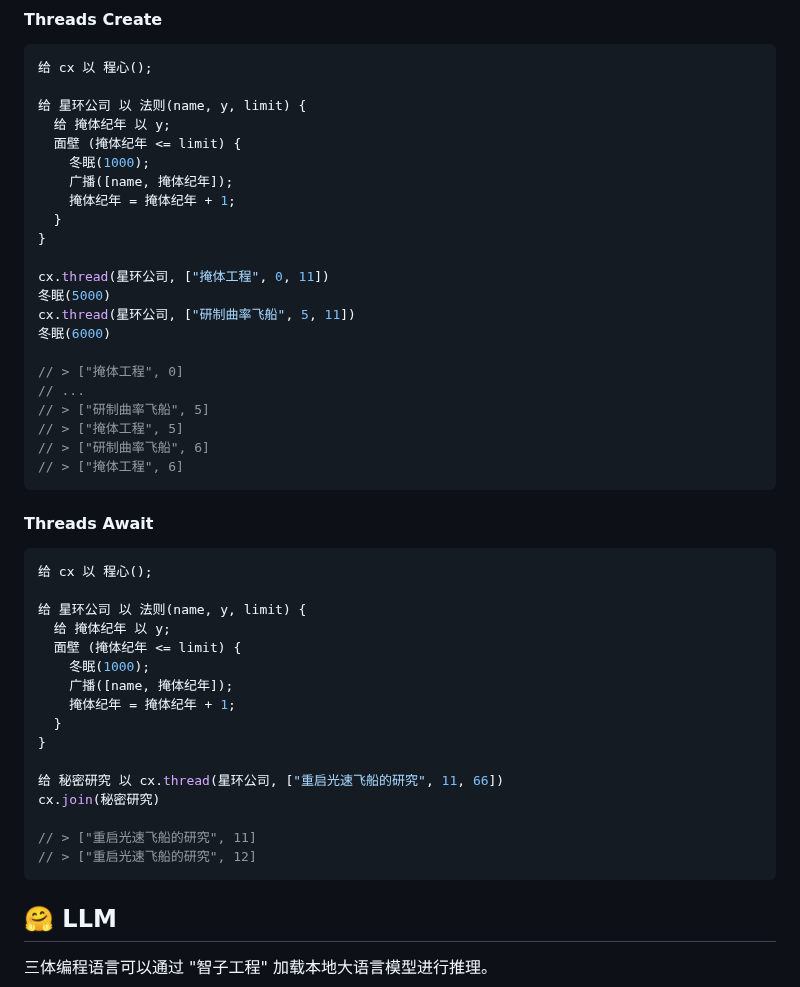
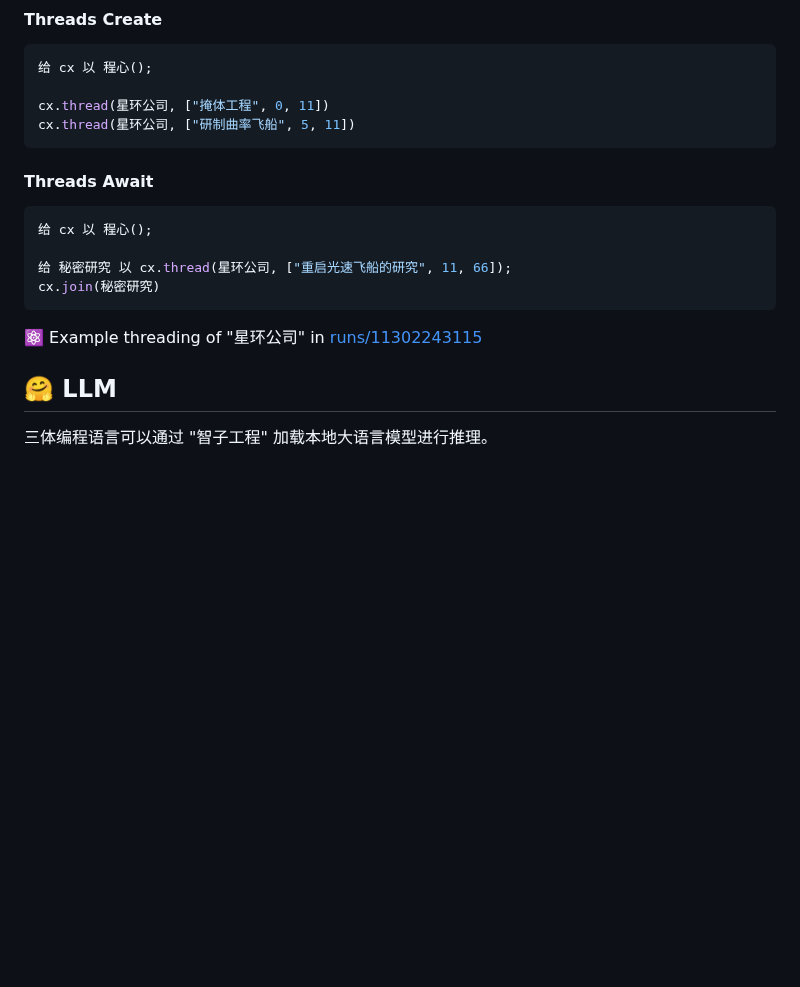
Before and after one commit to rustq/3body-lang, a Markdown page: README.md, the part around the change. Rendered like a GitHub page; blank space fills up the shorter version.

Commit message:
Update README doc of Theading

````diff
--- a/README.md
+++ b/README.md
@@ -227,26 +227,8 @@ Able to use threading to create and handle threads.
 ```rust
 给 cx 以 程心();
 
-给 星环公司 以 法则(name, y, limit) {
-  给 掩体纪年 以 y;
-  面壁 (掩体纪年 <= limit) {
-    冬眠(1000);
-    广播([name, 掩体纪年]);
-    掩体纪年 = 掩体纪年 + 1;
-  }
-}
-
 cx.thread(星环公司, ["掩体工程", 0, 11])
-冬眠(5000)
 cx.thread(星环公司, ["研制曲率飞船", 5, 11])
-冬眠(6000)
-
-// > ["掩体工程", 0]
-// ...
-// > ["研制曲率飞船", 5]
-// > ["掩体工程", 5]
-// > ["研制曲率飞船", 6]
-// > ["掩体工程", 6]
 ```
 
 #### Threads Await
@@ -254,21 +236,11 @@ cx.thread(星环公司, ["研制曲率飞船", 5, 11])
 ```rust
 给 cx 以 程心();
 
-给 星环公司 以 法则(name, y, limit) {
-  给 掩体纪年 以 y;
-  面壁 (掩体纪年 <= limit) {
-    冬眠(1000);
-    广播([name, 掩体纪年]);
-    掩体纪年 = 掩体纪年 + 1;
-  }
-}
+给 秘密研究 以 cx.thread(星环公司, ["重启光速飞船的研究", 11, 66]);
+cx.join(秘密研究)
+```
 
-给 秘密研究 以 cx.thread(星环公司, ["重启光速飞船的研究", 11, 66])
-cx.join(秘密研究)
-
-// > ["重启光速飞船的研究", 11]
-// > ["重启光速飞船的研究", 12]
-```
+⚛️ Example threading of "星环公司" in [runs/11302243115](https://github.com/rustq/3body-lang/actions/runs/11302243115/job/31437809217)
 
 ## 🤗 LLM
 
````
